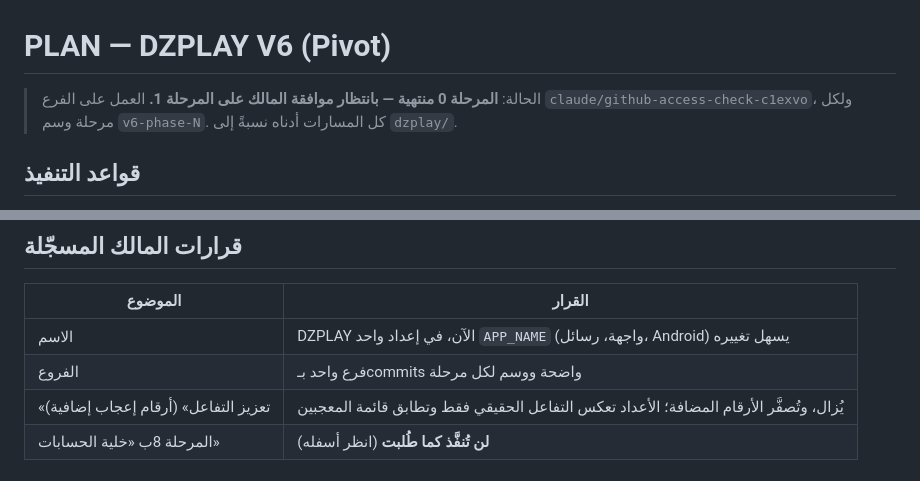
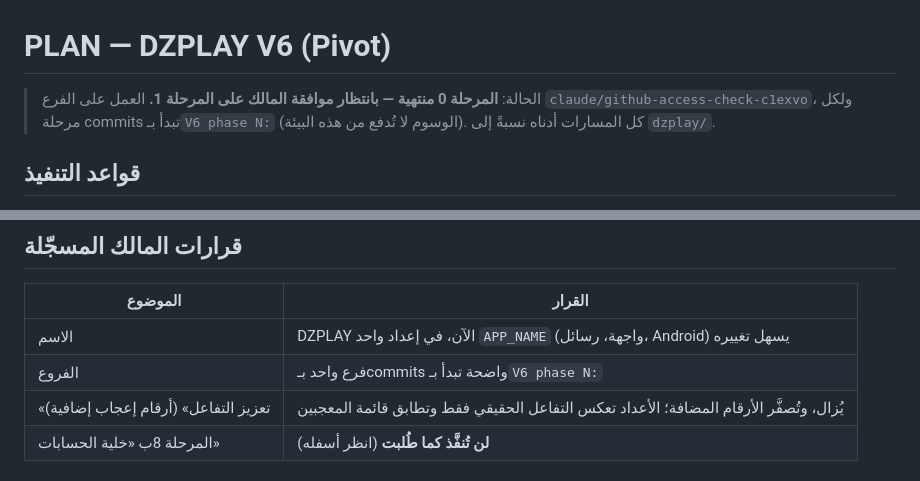
Before and after one commit to mahdm723/Fffhff, a Markdown page: PLAN.md, 2 parts joined by grey strips. Drawn GitHub-style.

Commit message:
V6 phase 0: phase marker is the commit prefix (tags cannot be pushed here)
Co-Authored-By: Claude Opus 5.5 <noreply@anthropic.com>
Claude-Session: https://claude.ai/code/session_01BjTXXijowPR94WR5wCpXzG

```diff
--- a/PLAN.md
+++ b/PLAN.md
@@ -1,7 +1,7 @@
 # PLAN — DZPLAY V6 (Pivot)
 
 > الحالة: **المرحلة 0 منتهية — بانتظار موافقة المالك على المرحلة 1.**
-> العمل على الفرع `claude/github-access-check-c1exvo`، ولكل مرحلة وسم `v6-phase-N`.
+> العمل على الفرع `claude/github-access-check-c1exvo`، ولكل مرحلة commits تبدأ بـ`V6 phase N:` (الوسوم لا تُدفع من هذه البيئة).
 > كل المسارات أدناه نسبةً إلى `dzplay/`.
 
 ## قواعد التنفيذ
@@ -24,7 +24,7 @@
 | الموضوع | القرار |
 |---|---|
 | الاسم | DZPLAY الآن، في إعداد واحد `APP_NAME` (واجهة، رسائل، Android) يسهل تغييره |
-| الفروع | فرع واحد بـcommits واضحة ووسم لكل مرحلة |
+| الفروع | فرع واحد بـcommits واضحة تبدأ بـ`V6 phase N:` |
 | «تعزيز التفاعل» (أرقام إعجاب إضافية) | يُزال، وتُصفَّر الأرقام المضافة؛ الأعداد تعكس التفاعل الحقيقي فقط وتطابق قائمة المعجبين |
 | المرحلة 8ب «خلية الحسابات» | **لن تُنفَّذ كما طُلبت** (انظر أسفله) |
 
```
Also changed, not shown: CLAUDE.md (+1 -1 lines).
